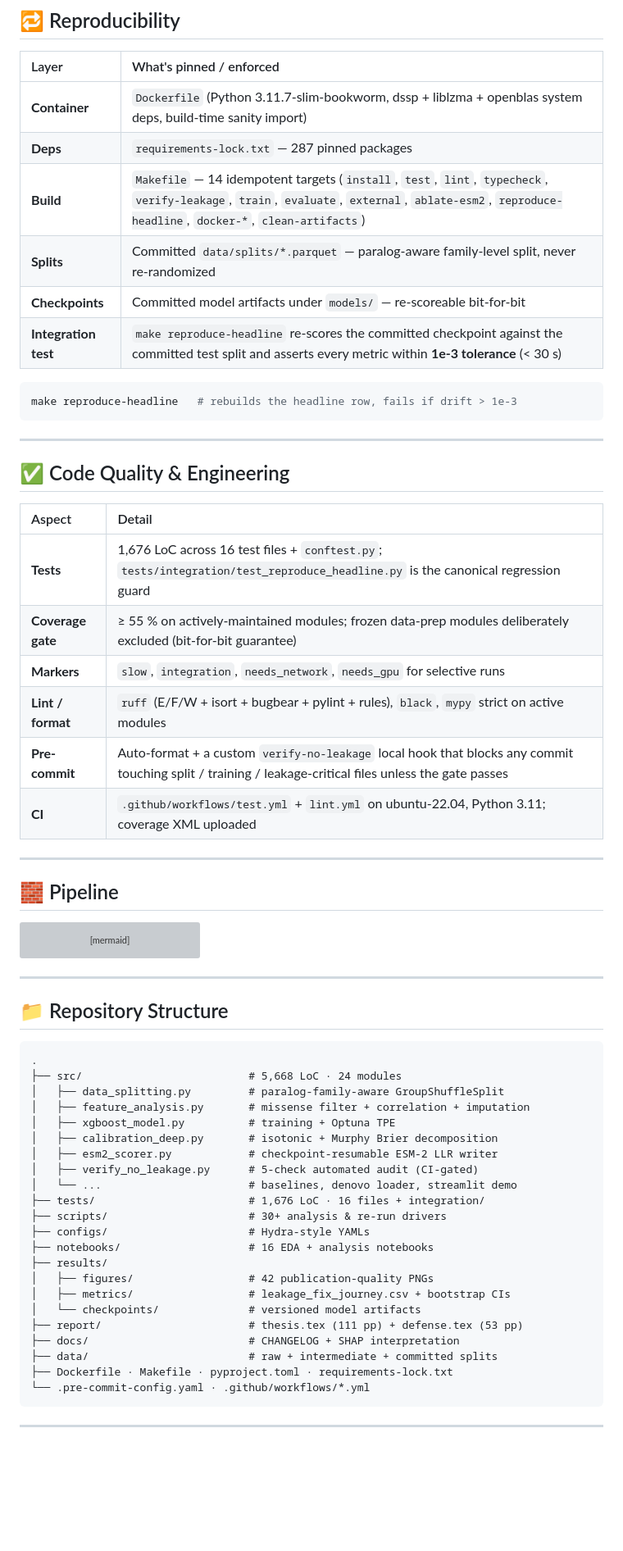
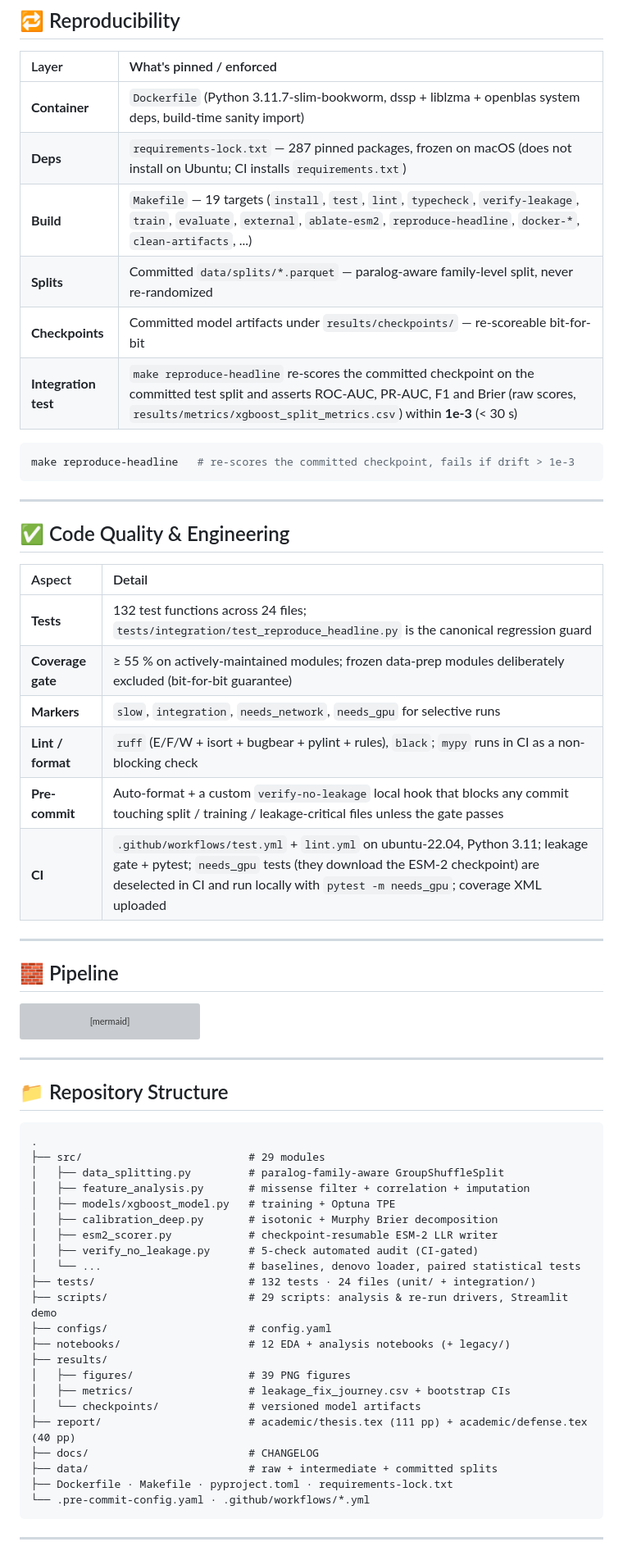
Before and after one commit to RayanAlDwlah/Genetic-Mutation-Detection-project, a Markdown page: README.md, the part around one of its changes. Shown at 82% size. Drawn GitHub-style; blank space fills up the shorter version; grey boxes are pictures that could not be loaded.

Commit message:
README: trace every number to results/metrics and report external validation next to the ESM-2 lift

````diff
--- a/README.md
+++ b/README.md
@@ -119,14 +122,14 @@ Why this is biology, not leakage:
 | Layer | What's pinned / enforced |
 |:--|:--|
 | **Container** | `Dockerfile` (Python 3.11.7-slim-bookworm, dssp + liblzma + openblas system deps, build-time sanity import) |
-| **Deps** | `requirements-lock.txt` — 287 pinned packages |
-| **Build** | `Makefile` — 14 idempotent targets (`install`, `test`, `lint`, `typecheck`, `verify-leakage`, `train`, `evaluate`, `external`, `ablate-esm2`, `reproduce-headline`, `docker-*`, `clean-artifacts`) |
+| **Deps** | `requirements-lock.txt` — 287 pinned packages, frozen on macOS (does not install on Ubuntu; CI installs `requirements.txt`) |
+| **Build** | `Makefile` — 19 targets (`install`, `test`, `lint`, `typecheck`, `verify-leakage`, `train`, `evaluate`, `external`, `ablate-esm2`, `reproduce-headline`, `docker-*`, `clean-artifacts`, ...) |
 | **Splits** | Committed `data/splits/*.parquet` — paralog-aware family-level split, never re-randomized |
-| **Checkpoints** | Committed model artifacts under `models/` — re-scoreable bit-for-bit |
-| **Integration test** | `make reproduce-headline` re-scores the committed checkpoint against the committed test split and asserts every metric within **1e-3 tolerance** (< 30 s) |
+| **Checkpoints** | Committed model artifacts under `results/checkpoints/` — re-scoreable bit-for-bit |
+| **Integration test** | `make reproduce-headline` re-scores the committed checkpoint on the committed test split and asserts ROC-AUC, PR-AUC, F1 and Brier (raw scores, `results/metrics/xgboost_split_metrics.csv`) within **1e-3** (< 30 s) |
 
 ```bash
-make reproduce-headline   # rebuilds the headline row, fails if drift > 1e-3
+make reproduce-headline   # re-scores the committed checkpoint, fails if drift > 1e-3
 ```
 
 ---
@@ -135,12 +138,12 @@ make reproduce-headline   # rebuilds the headline row, fails if drift > 1e-3
 
 | Aspect | Detail |
 |:--|:--|
-| **Tests** | 1,676 LoC across 16 test files + `conftest.py`; `tests/integration/test_reproduce_headline.py` is the canonical regression guard |
+| **Tests** | 132 test functions across 24 files; `tests/integration/test_reproduce_headline.py` is the canonical regression guard |
 | **Coverage gate** | ≥ 55 % on actively-maintained modules; frozen data-prep modules deliberately excluded (bit-for-bit guarantee) |
 | **Markers** | `slow`, `integration`, `needs_network`, `needs_gpu` for selective runs |
-| **Lint / format** | `ruff` (E/F/W + isort + bugbear + pylint + rules), `black`, `mypy` strict on active modules |
+| **Lint / format** | `ruff` (E/F/W + isort + bugbear + pylint + rules), `black`; `mypy` runs in CI as a non-blocking check |
 | **Pre-commit** | Auto-format + a custom `verify-no-leakage` local hook that blocks any commit touching split / training / leakage-critical files unless the gate passes |
-| **CI** | `.github/workflows/test.yml` + `lint.yml` on ubuntu-22.04, Python 3.11; coverage XML uploaded |
+| **CI** | `.github/workflows/test.yml` + `lint.yml` on ubuntu-22.04, Python 3.11; leakage gate + pytest; `needs_gpu` tests (they download the ESM-2 checkpoint) are deselected in CI and run locally with `pytest -m needs_gpu`; coverage XML uploaded |
 
 ---
 
@@ -174,24 +177,24 @@ flowchart LR
 
 ```text
 .
-├── src/                          # 5,668 LoC · 24 modules
+├── src/                          # 29 modules
 │   ├── data_splitting.py         # paralog-family-aware GroupShuffleSplit
 │   ├── feature_analysis.py       # missense filter + correlation + imputation
-│   ├── xgboost_model.py          # training + Optuna TPE
+│   ├── models/xgboost_model.py   # training + Optuna TPE
 │   ├── calibration_deep.py       # isotonic + Murphy Brier decomposition
 │   ├── esm2_scorer.py            # checkpoint-resumable ESM-2 LLR writer
 │   ├── verify_no_leakage.py      # 5-check automated audit (CI-gated)
-│   └── ...                       # baselines, denovo loader, streamlit demo
-├── tests/                        # 1,676 LoC · 16 files + integration/
-├── scripts/                      # 30+ analysis & re-run drivers
-├── configs/                      # Hydra-style YAMLs
-├── notebooks/                    # 16 EDA + analysis notebooks
+│   └── ...                       # baselines, denovo loader, paired statistical tests
+├── tests/                        # 132 tests · 24 files (unit/ + integration/)
+├── scripts/                      # 29 scripts: analysis & re-run drivers, Streamlit demo
+├── configs/                      # config.yaml
+├── notebooks/                    # 12 EDA + analysis notebooks (+ legacy/)
 ├── results/
-│   ├── figures/                  # 42 publication-quality PNGs
+│   ├── figures/                  # 39 PNG figures
 │   ├── metrics/                  # leakage_fix_journey.csv + bootstrap CIs
 │   └── checkpoints/              # versioned model artifacts
-├── report/                       # thesis.tex (111 pp) + defense.tex (53 pp)
-├── docs/                         # CHANGELOG + SHAP interpretation
+├── report/                       # academic/thesis.tex (111 pp) + academic/defense.tex (40 pp)
+├── docs/                         # CHANGELOG
 ├── data/                         # raw + intermediate + committed splits
 ├── Dockerfile · Makefile · pyproject.toml · requirements-lock.txt
 └── .pre-commit-config.yaml · .github/workflows/*.yml
````
Also changed, not shown: other parts of README.md (+24 -20 lines).
